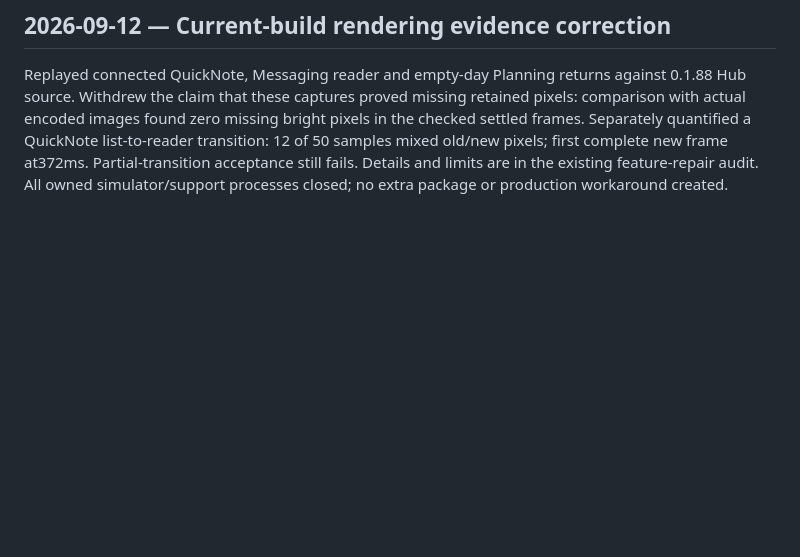
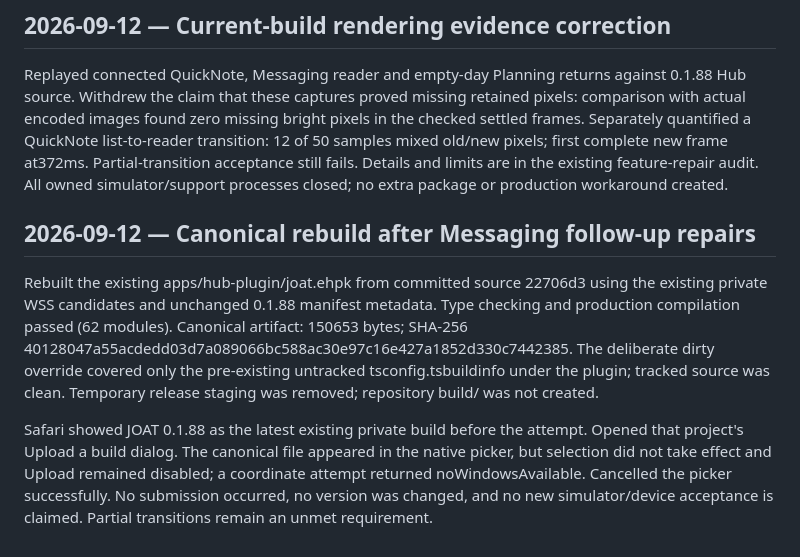
Before and after one commit to LopeWale/joatGlass, a Markdown page: Changelog.md, the part around the change. Rendered like a GitHub page; blank space fills up the shorter version.

Commit message:
Record canonical rebuild and unsubmitted release attempt

```diff
--- a/Changelog.md
+++ b/Changelog.md
@@ -1900,3 +1900,10 @@ Official simulator replay used 601 in-memory reminders, an exact lookup for sele
 ## 2026-09-12 — Current-build rendering evidence correction
 
 Replayed connected QuickNote, Messaging reader and empty-day Planning returns against 0.1.88 Hub source. Withdrew the claim that these captures proved missing retained pixels: comparison with actual encoded images found zero missing bright pixels in the checked settled frames. Separately quantified a QuickNote list-to-reader transition: 12 of 50 samples mixed old/new pixels; first complete new frame at372ms. Partial-transition acceptance still fails. Details and limits are in the existing feature-repair audit. All owned simulator/support processes closed; no extra package or production workaround created.
+
+
+## 2026-09-12 — Canonical rebuild after Messaging follow-up repairs
+
+Rebuilt the existing apps/hub-plugin/joat.ehpk from committed source 22706d3 using the existing private WSS candidates and unchanged 0.1.88 manifest metadata. Type checking and production compilation passed (62 modules). Canonical artifact: 150653 bytes; SHA-256 40128047a55acdedd03d7a089066bc588ac30e97c16e427a1852d330c7442385. The deliberate dirty override covered only the pre-existing untracked tsconfig.tsbuildinfo under the plugin; tracked source was clean. Temporary release staging was removed; repository build/ was not created.
+
+Safari showed JOAT 0.1.88 as the latest existing private build before the attempt. Opened that project's Upload a build dialog. The canonical file appeared in the native picker, but selection did not take effect and Upload remained disabled; a coordinate attempt returned noWindowsAvailable. Cancelled the picker successfully. No submission occurred, no version was changed, and no new simulator/device acceptance is claimed. Partial transitions remain an unmet requirement.
```
